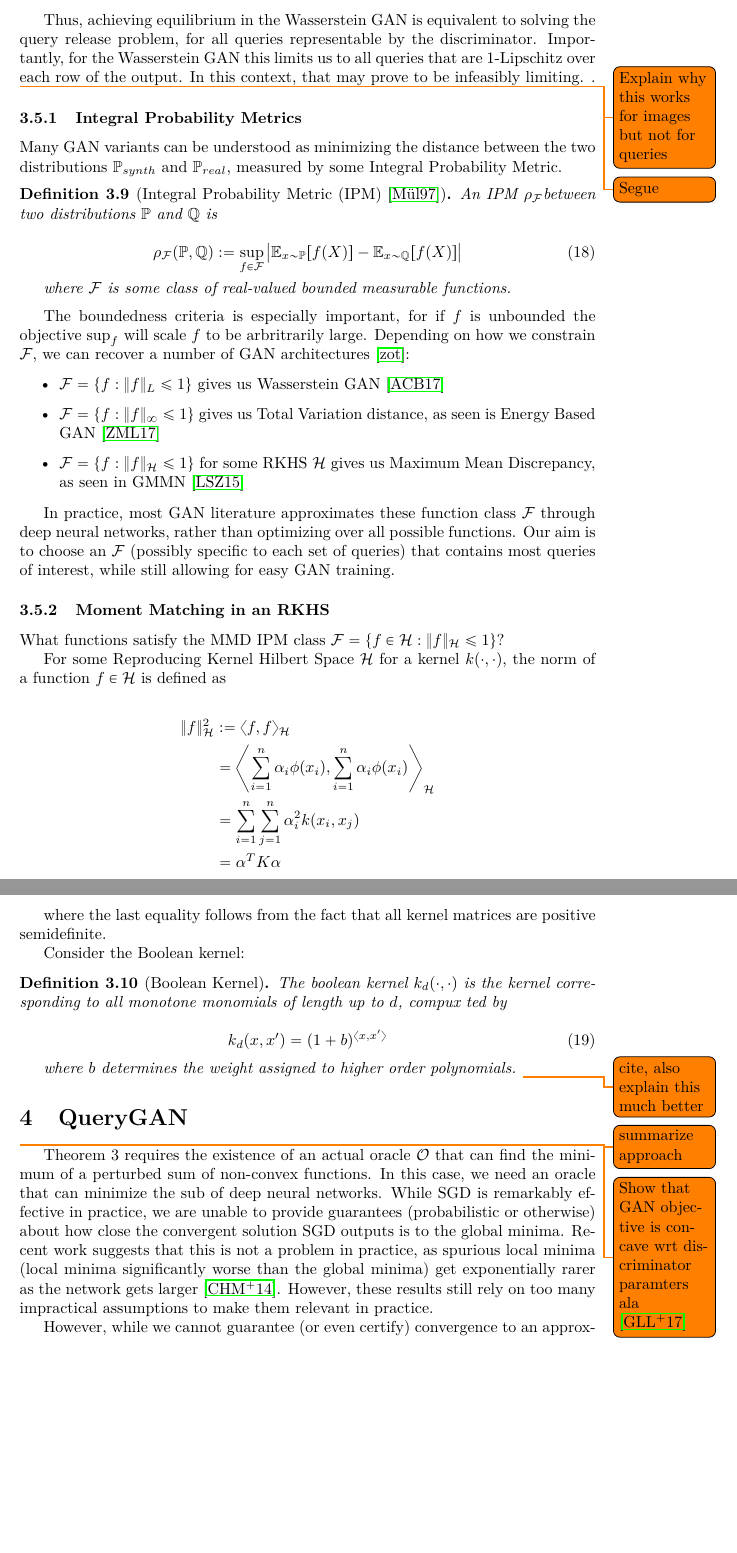
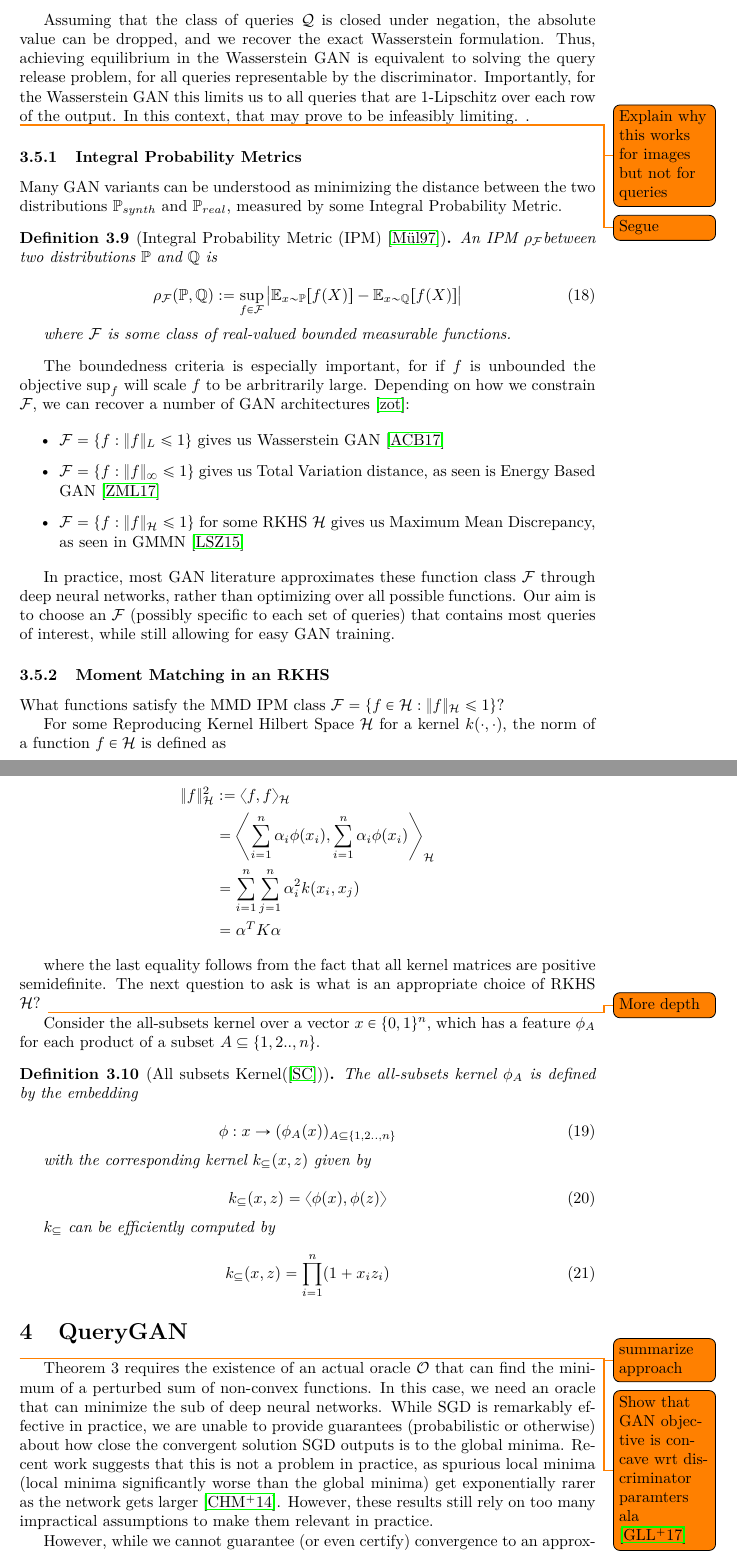
Before and after one commit to mfine15/thesis, a LaTeX thesis (gan-writeup/thesis.tex): two parts of pages 6 and 7 of 14 before the commit and two parts of pages 6 and 7 of 15 after it, joined at a grey line, cut at the place of the change, the shorter picture padded with empty space. Compiled offline with pdfLaTeX.

Commit message:
replace boolean kernel with all subsets

```diff
--- a/gan-writeup/thesis.tex
+++ b/gan-writeup/thesis.tex
@@ -321,20 +321,31 @@ For some Reproducing Kernel Hilbert Space $\mathcal{H}$ for a kernel $k(\cdot,\c
     &= \alpha^TK\alpha
 \end{align*}
 
-where the last equality follows from the fact that all kernel matrices are positive semidefinite.
+where the last equality follows from the fact that all kernel matrices are positive semidefinite. The next question to ask is what is an appropriate choice of RKHS $\mathcal{H}$? \todo{More depth}
 
-Consider the Boolean kernel:
 
-\begin{definition}[Boolean Kernel]
-    The boolean kernel $k_d(\cdot, \cdot)$ is the kernel corresponding to all monotone monomials of length
-    up to $d$, compux   ted by
+Consider the all-subsets kernel over a vector $x \in \B^n$, which has a feature $\phi_A$ for each product of a subset $A \subseteq \{1,2..,n\}$.
+
+\begin{definition}[All subsets Kernel(\cite{SC})]
+    The all-subsets kernel $\phi_A$ is defined by the embedding
 
     \begin{equation}
-        k_d(x, x') = (1+b)^{\langle x, x' \rangle}
+        \phi : x \to (\phi_A(x))_{A \subseteq \{1,2..,n\}}
     \end{equation}
 
-    where $b$ determines the weight assigned to higher order polynomials. \todo{cite, also explain this much better}
+    with the corresponding kernel $k_\subseteq(x,z)$ given by
+
+    \begin{equation}
+        k_\subseteq(x,z) = \langle \phi(x), \phi(z) \rangle
+    \end{equation}
+
+    $k_\subseteq$ can be efficiently computed by
+
+    \begin{equation}
+        k_\subseteq(x,z) = \prod_{i=1}^n (1 + x_iz_i)
+    \end{equation}
 \end{definition}
+
 
 \section{QueryGAN}
 \todo{summarize approach}
```
Also changed, not shown: works-cited.bib (+9 -1 lines), gan-writeup/thesis.bbl, gan-writeup/thesis.pdf, gan-writeup/thesis.tex (11 more changed lines).
